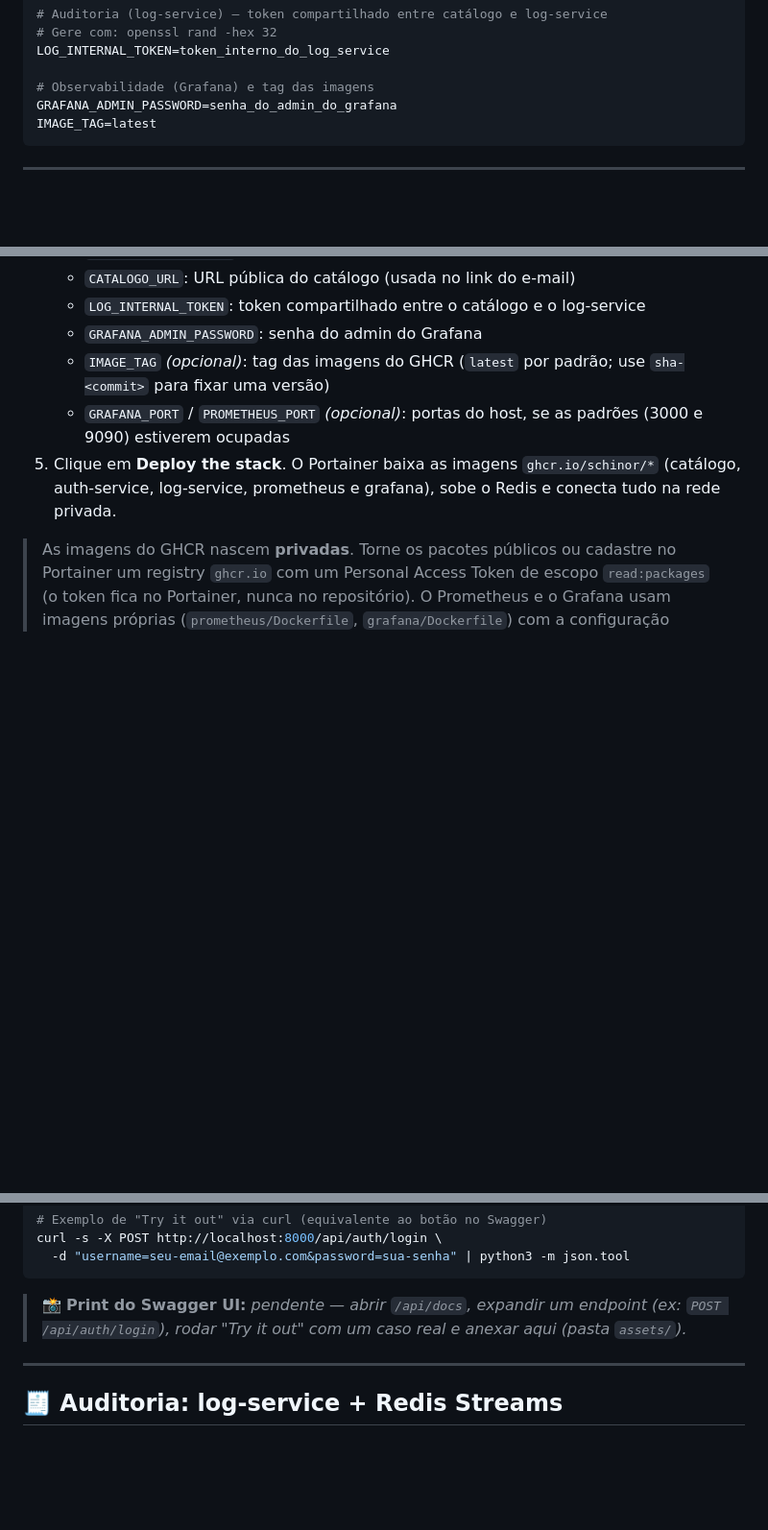
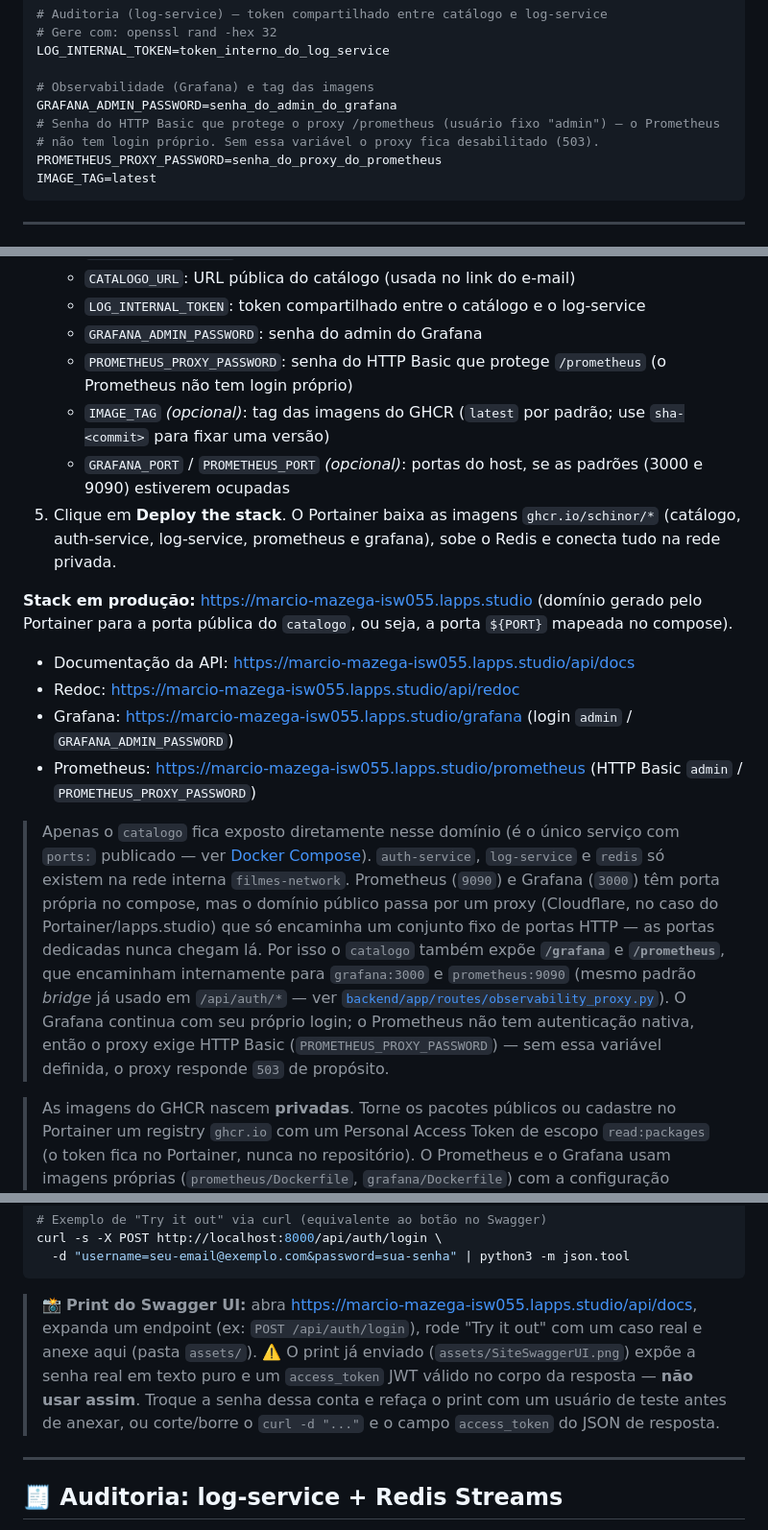
Before and after one commit to Schinor/API-Filmes-Allan, a Markdown page: README.md, 3 parts joined by grey strips. Shown: that part at 96% size. GitHub-like rendering; blank space fills up the shorter version.

````diff
--- a/README.md
+++ b/README.md
@@ -204,6 +206,9 @@ LOG_INTERNAL_TOKEN=token_interno_do_log_service
 
 # Observabilidade (Grafana) e tag das imagens
 GRAFANA_ADMIN_PASSWORD=senha_do_admin_do_grafana
+# Senha do HTTP Basic que protege o proxy /prometheus (usuário fixo "admin") — o Prometheus
+# não tem login próprio. Sem essa variável o proxy fica desabilitado (503).
+PROMETHEUS_PROXY_PASSWORD=senha_do_proxy_do_prometheus
 IMAGE_TAG=latest
 ```
 
@@ -242,9 +247,18 @@ docker compose up --build
    - `CATALOGO_URL`: URL pública do catálogo (usada no link do e-mail)
    - `LOG_INTERNAL_TOKEN`: token compartilhado entre o catálogo e o log-service
    - `GRAFANA_ADMIN_PASSWORD`: senha do admin do Grafana
+   - `PROMETHEUS_PROXY_PASSWORD`: senha do HTTP Basic que protege `/prometheus` (o Prometheus não tem login próprio)
    - `IMAGE_TAG` *(opcional)*: tag das imagens do GHCR (`latest` por padrão; use `sha-<commit>` para fixar uma versão)
    - `GRAFANA_PORT` / `PROMETHEUS_PORT` *(opcional)*: portas do host, se as padrões (3000 e 9090) estiverem ocupadas
 5. Clique em **Deploy the stack**. O Portainer baixa as imagens `ghcr.io/schinor/*` (catálogo, auth-service, log-service, prometheus e grafana), sobe o Redis e conecta tudo na rede privada.
+
+**Stack em produção:** https://marcio-mazega-isw055.lapps.studio (domínio gerado pelo Portainer para a porta pública do `catalogo`, ou seja, a porta `${PORT}` mapeada no compose).
+- Documentação da API: https://marcio-mazega-isw055.lapps.studio/api/docs
+- Redoc: https://marcio-mazega-isw055.lapps.studio/api/redoc
+- Grafana: https://marcio-mazega-isw055.lapps.studio/grafana (login `admin` / `GRAFANA_ADMIN_PASSWORD`)
+- Prometheus: https://marcio-mazega-isw055.lapps.studio/prometheus (HTTP Basic `admin` / `PROMETHEUS_PROXY_PASSWORD`)
+
+> Apenas o `catalogo` fica exposto diretamente nesse domínio (é o único serviço com `ports:` publicado — ver [Docker Compose](#-docker-compose--configuração-dos-serviços)). `auth-service`, `log-service` e `redis` só existem na rede interna `filmes-network`. Prometheus (`9090`) e Grafana (`3000`) têm porta própria no compose, mas o domínio público passa por um proxy (Cloudflare, no caso do Portainer/lapps.studio) que só encaminha um conjunto fixo de portas HTTP — as portas dedicadas nunca chegam lá. Por isso o `catalogo` também expõe **`/grafana`** e **`/prometheus`**, que encaminham internamente para `grafana:3000` e `prometheus:9090` (mesmo padrão *bridge* já usado em `/api/auth/*` — ver [`backend/app/routes/observability_proxy.py`](backend/app/routes/observability_proxy.py)). O Grafana continua com seu próprio login; o Prometheus não tem autenticação nativa, então o proxy exige HTTP Basic (`PROMETHEUS_PROXY_PASSWORD`) — sem essa variável definida, o proxy responde `503` de propósito.
 
 > As imagens do GHCR nascem **privadas**. Torne os pacotes públicos ou cadastre no Portainer um registry `ghcr.io` com um Personal Access Token de escopo `read:packages` (o token fica no Portainer, nunca no repositório).
 > O Prometheus e o Grafana usam imagens próprias (`prometheus/Dockerfile`, `grafana/Dockerfile`) com a configuração (`prometheus.yml`, `grafana/provisioning`, `grafana/dashboards`) já embutida na imagem — não há bind mount de caminho do repositório, então a stack sobe normalmente mesmo com um usuário não administrador no Portainer.
@@ -273,7 +287,8 @@ curl -s -X POST http://localhost:8000/api/auth/login \
   -d "username=seu-email@exemplo.com&password=sua-senha" | python3 -m json.tool
 ```
 
-> 📸 **Print do Swagger UI:** _pendente — abrir `/api/docs`, expandir um endpoint (ex: `POST /api/auth/login`), rodar "Try it out" com um caso real e anexar aqui (pasta `assets/`)._
+> 📸 **Print do Swagger UI:** abra https://marcio-mazega-isw055.lapps.studio/api/docs, expanda um endpoint (ex: `POST /api/auth/login`), rode "Try it out" com um caso real e anexe aqui (pasta `assets/`).
+> ⚠️ O print já enviado (`assets/SiteSwaggerUI.png`) expõe a senha real em texto puro e um `access_token` JWT válido no corpo da resposta — **não usar assim**. Troque a senha dessa conta e refaça o print com um usuário de teste antes de anexar, ou corte/borre o `curl -d "..."` e o campo `access_token` do JSON de resposta.
 
 ---
 
````
Also changed, not shown: other parts of README.md (+11 -8 lines), assets/SiteCICD.png (added), assets/SiteContainerPausado.png (added), assets/SiteLogsAdmin.png (added), assets/SiteLogsParado.png (added).
